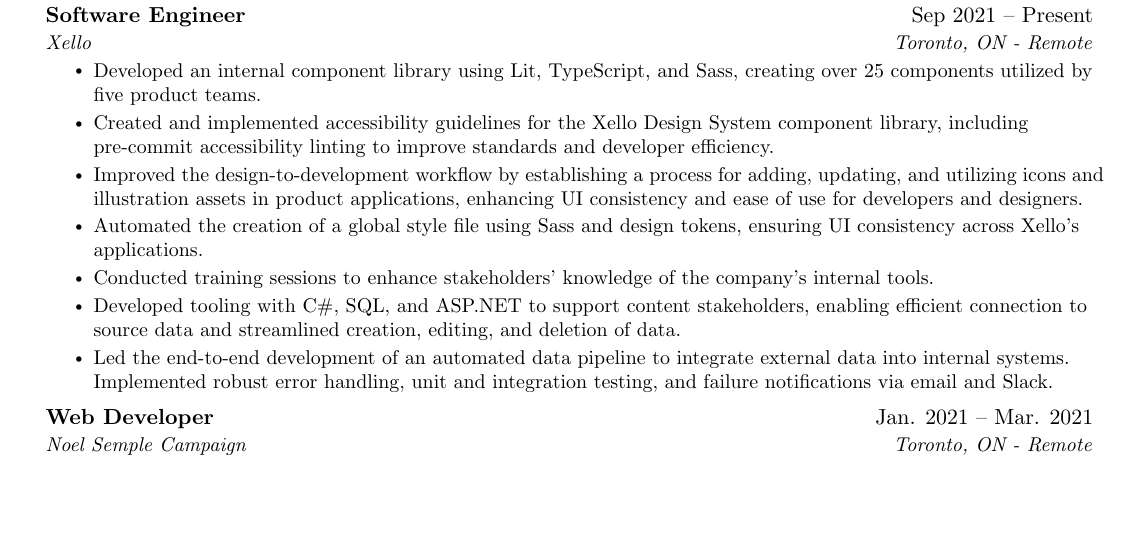
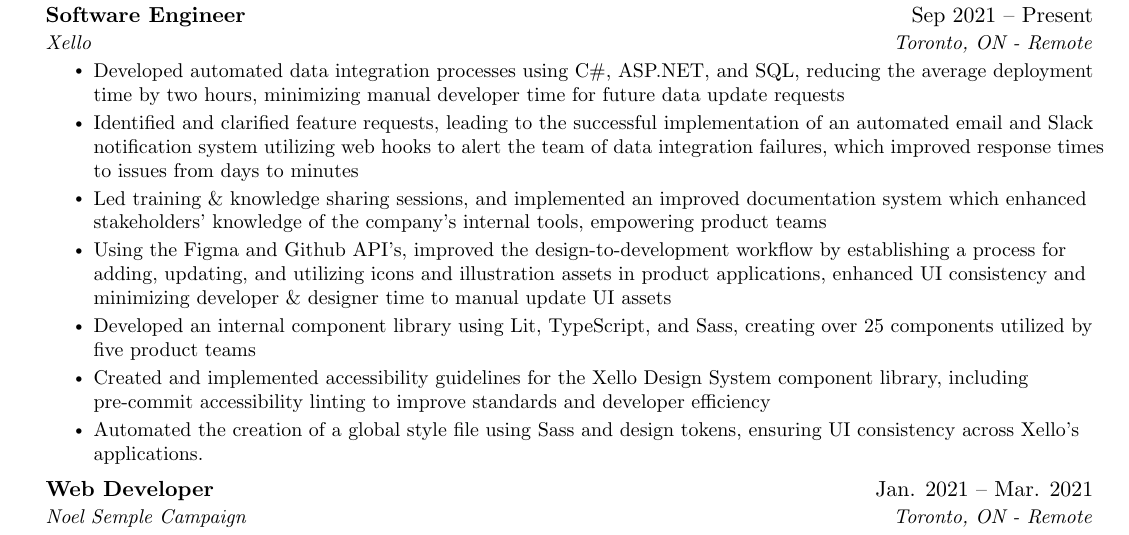
Before and after one commit to TheGalekxy/resume, a LaTeX CV (General/AdamResume.tex): part of the page, cut so that both start at the same text, the shorter picture padded with empty space. Compiled offline with pdfLaTeX.

Commit message:
update resume

```diff
--- a/General/AdamResume.tex
+++ b/General/AdamResume.tex
@@ -128,13 +128,13 @@
       {Software Engineer}{Sep 2021 -- Present}
       {Xello}{Toronto, ON - Remote}
       \resumeItemListStart
-        \resumeItem{Developed an internal component library using Lit, TypeScript, and Sass, creating over 25 components utilized by five product teams.}
-        \resumeItem{Created and implemented accessibility guidelines for the Xello Design System component library, including pre-commit accessibility linting to improve standards and developer efficiency.}
-        \resumeItem{Improved the design-to-development workflow by establishing a process for adding, updating, and utilizing icons and illustration assets in product applications, enhancing UI consistency and ease of use for developers and designers.}
+        \resumeItem{Developed automated data integration processes using C\#, ASP.NET, and SQL, reducing the average deployment time by two hours, minimizing manual developer time for future data update requests}
+        \resumeItem{Identified and clarified feature requests, leading to the successful implementation of an automated email and Slack notification system utilizing web hooks to alert the team of data integration failures, which improved response times to issues from days to minutes}
+        \resumeItem{Led training \& knowledge sharing sessions, and implemented an improved documentation system which enhanced stakeholders' knowledge of the company's internal tools, empowering product teams}
+        \resumeItem{Using the Figma and Github API's, improved the design-to-development workflow by establishing a process for adding, updating, and utilizing icons and illustration assets in product applications, enhanced UI consistency and minimizing developer \& designer time to manual update UI assets}
+        \resumeItem{Developed an internal component library using Lit, TypeScript, and Sass, creating over 25 components utilized by five product teams}
+        \resumeItem{Created and implemented accessibility guidelines for the Xello Design System component library, including pre-commit accessibility linting to improve standards and developer efficiency}
         \resumeItem{Automated the creation of a global style file using Sass and design tokens, ensuring UI consistency across Xello’s applications.}
-        \resumeItem{Conducted training sessions to enhance stakeholders' knowledge of the company's internal tools.}
-        \resumeItem{Developed tooling with C\#, SQL, and ASP.NET to support content stakeholders, enabling efficient connection to source data and streamlined creation, editing, and deletion of data.}
-        \resumeItem{Led the end-to-end development of an automated data pipeline to integrate external data into internal systems. Implemented robust error handling, unit and integration testing, and failure notifications via email and Slack.}
       \resumeItemListEnd
 
 % -----------Multiple Positions Heading-----------
```
Also changed, not shown: General/AdamResume.pdf, General/AdamResume.png.
